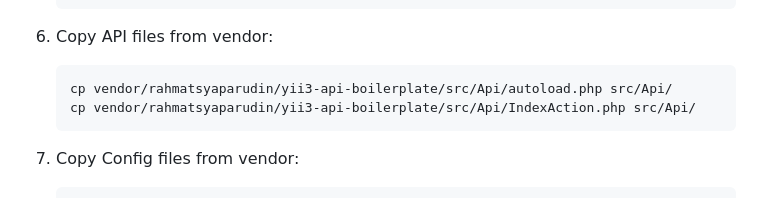
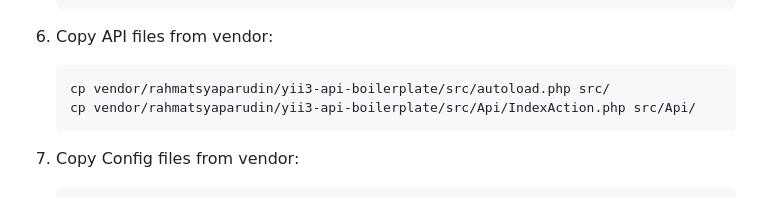
Before and after one commit to rahmatsyaparudin/yii3-api-boilerplate, a Markdown page: README-SKELETON.md, the part around the change. Drawn GitHub-style.

````diff
--- a/README-SKELETON.md
+++ b/README-SKELETON.md
@@ -172,7 +172,7 @@ If you prefer to set up manually:
 
 6. Copy API files from vendor:
    ```bash
-   cp vendor/rahmatsyaparudin/yii3-api-boilerplate/src/Api/autoload.php src/Api/
+   cp vendor/rahmatsyaparudin/yii3-api-boilerplate/src/autoload.php src/
    cp vendor/rahmatsyaparudin/yii3-api-boilerplate/src/Api/IndexAction.php src/Api/
    ```
 
````
